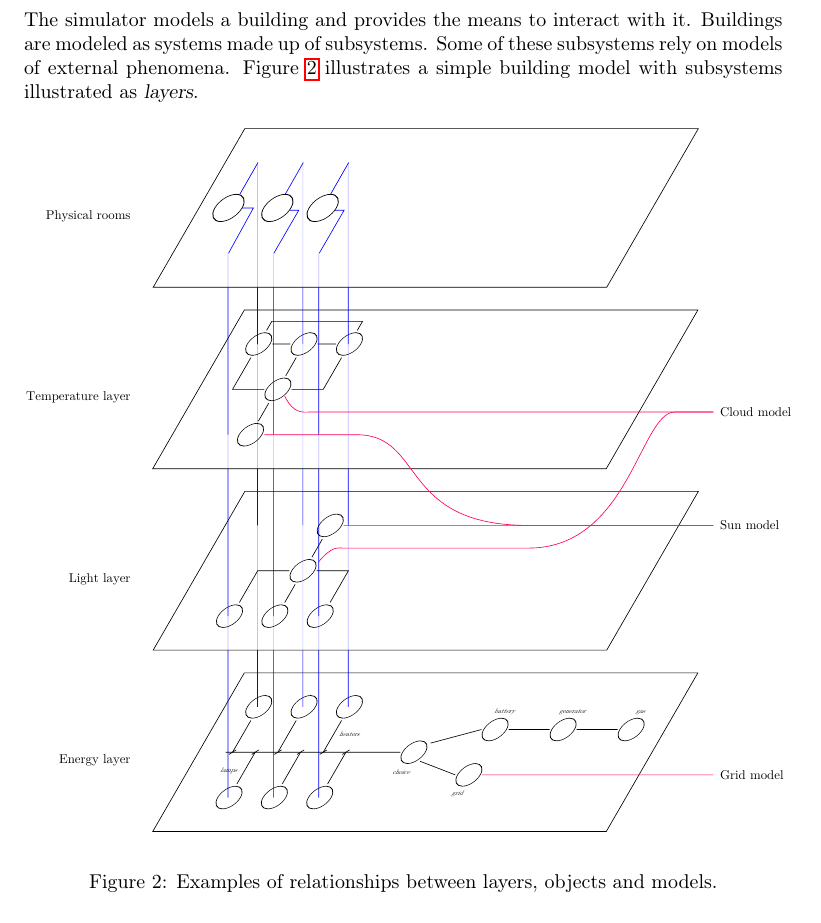
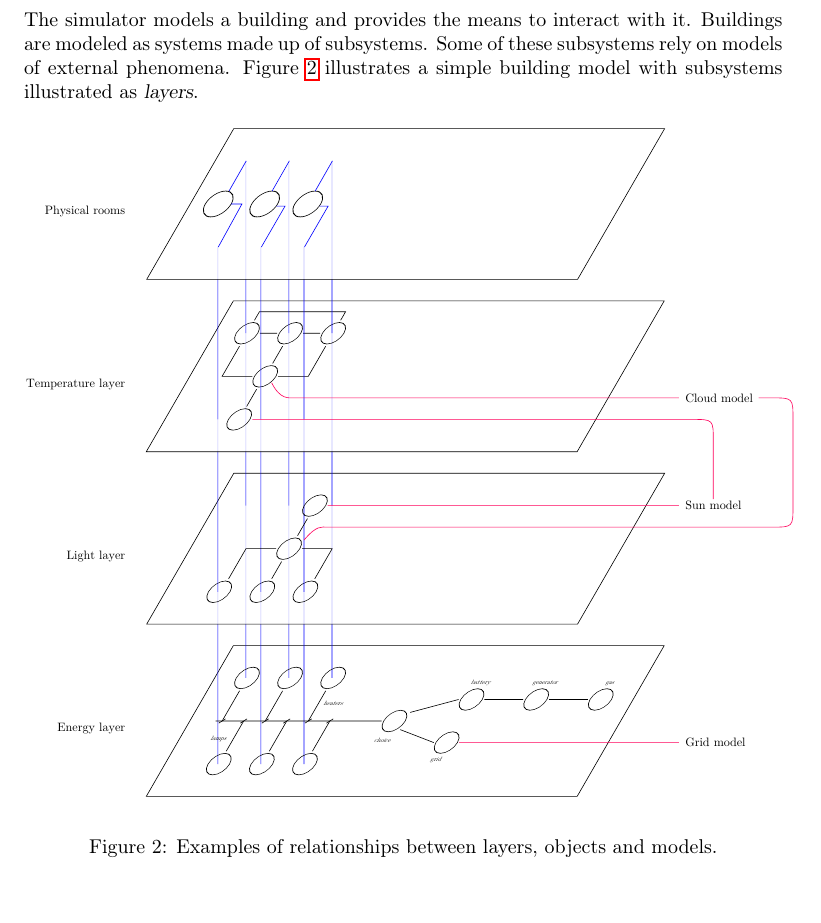
Before and after one commit to javigon/bisp, a LaTeX document (doc/manual.tex): part of page 4 of 15, cut so that both start at the same text. Compiled offline with pdfLaTeX.

Commit message:
Removed overlapping edges from the layer figure

```diff
--- a/doc/manual.tex
+++ b/doc/manual.tex
@@ -141,7 +141,7 @@ The simulator models a building and provides the means to interact with it. Buil
 
 \begin{figure}[htb]
   \begin{center}
-    \rotatebox{0}{\scalebox{0.4}{\includeSVG{layers}}}
+    \rotatebox{0}{\scalebox{0.38}{\includeSVG{layers}}}
   \end{center}
   \caption{Examples of relationships between layers, objects and models.}
   \label{fig:layers}
```
Also changed, not shown: doc/figs/layers.pdf, doc/figs/layers.svg.
